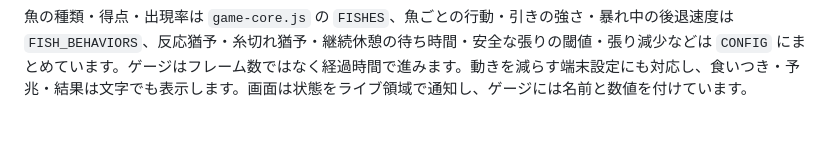
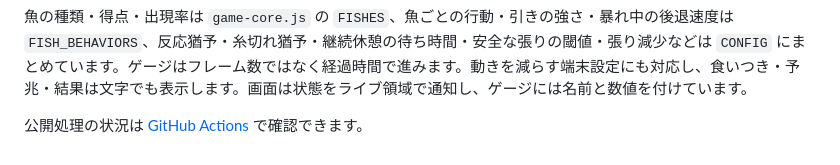
Before and after one commit to winda-gust/fishing-game, a Markdown page: README.md, the part around the change. Rendered like a GitHub page; blank space fills up the shorter version.

Commit message:
Document how to check Pages publication status

```diff
--- a/README.md
+++ b/README.md
@@ -152,3 +152,5 @@ npm start
 | `reports/` | 日本語報告書、比較の集計・CSV、ブラウザ結果と必要な画像 |
 
 魚の種類・得点・出現率は `game-core.js` の `FISHES`、魚ごとの行動・引きの強さ・暴れ中の後退速度は `FISH_BEHAVIORS`、反応猶予・糸切れ猶予・継続休憩の待ち時間・安全な張りの閾値・張り減少などは `CONFIG` にまとめています。ゲージはフレーム数ではなく経過時間で進みます。動きを減らす端末設定にも対応し、食いつき・予兆・結果は文字でも表示します。画面は状態をライブ領域で通知し、ゲージには名前と数値を付けています。
+
+公開処理の状況は [GitHub Actions](https://github.com/winda-gust/fishing-game/actions) で確認できます。
```
